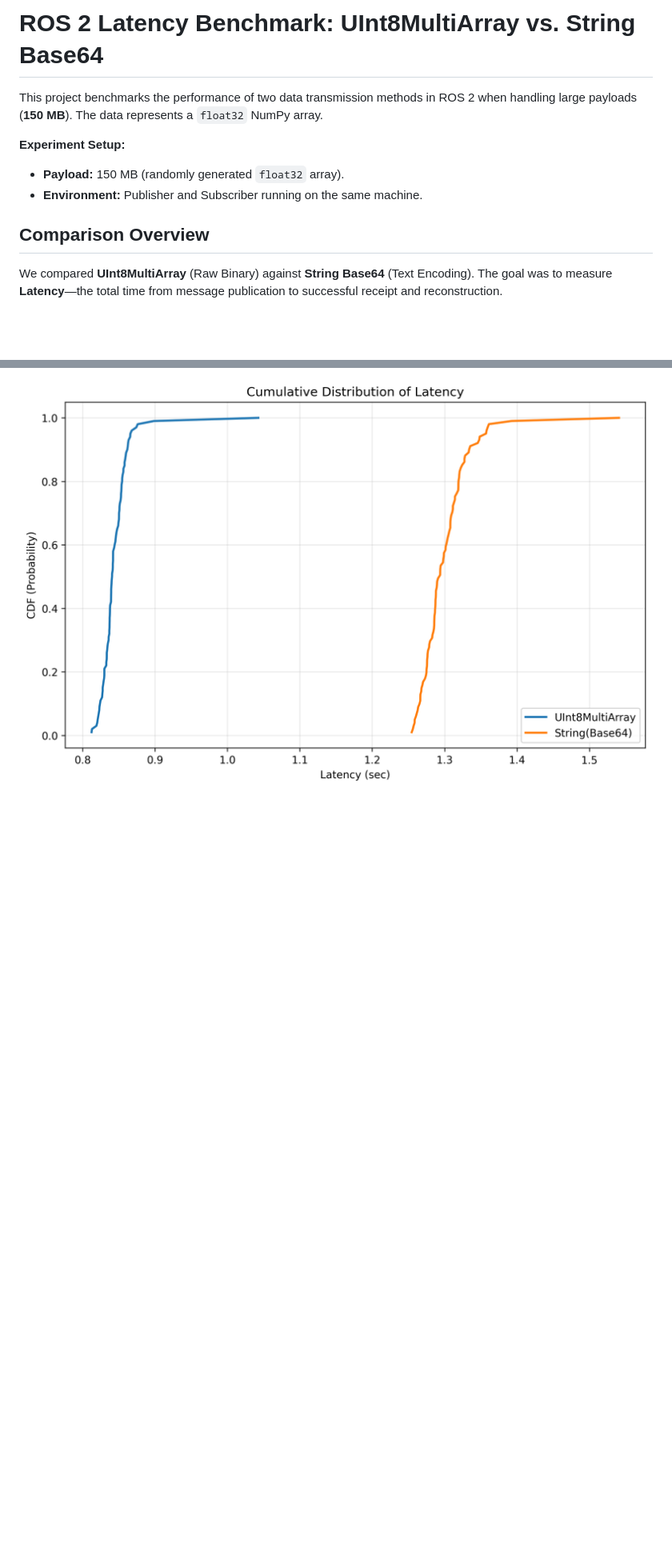
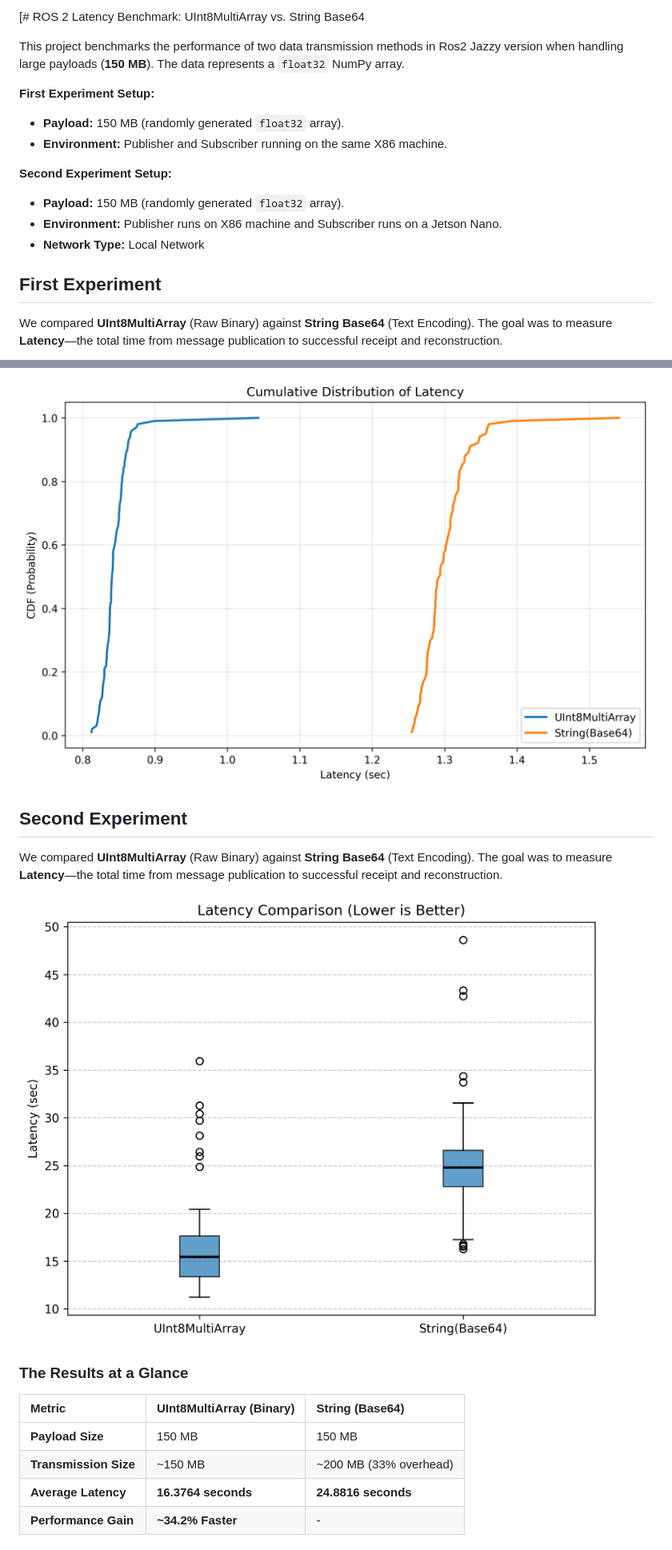
Before and after one commit to Efficient-Computing-Lab/distributed_inference_communication_evaluation, a Markdown page: README.md, 2 parts joined by grey strips. Shown at 80% size. Rendered like a GitHub page; pictures changed too: analysis/plots/diff_machine/latency_boxplot.png (added); blank space fills up the shorter version.

Commit message:
updated readme to include multi machine experiments

```diff
--- a/README.md
+++ b/README.md
@@ -1,13 +1,19 @@
-# ROS 2 Latency Benchmark: UInt8MultiArray vs. String Base64
+[# ROS 2 Latency Benchmark: UInt8MultiArray vs. String Base64
 
-This project benchmarks the performance of two data transmission methods in ROS 2 when handling large payloads (**150 MB**). The data represents a `float32` NumPy array.
-
-**Experiment Setup:**
-* **Payload:** 150 MB (randomly generated `float32` array).
-* **Environment:** Publisher and Subscriber running on the same machine.
+This project benchmarks the performance of two data transmission methods in Ros2 Jazzy version when handling large payloads (**150 MB**). The data represents a `float32` NumPy array.
 
 
-## Comparison Overview
+
+**First Experiment Setup:**
+* **Payload:** 150 MB (randomly generated `float32` array).
+* **Environment:** Publisher and Subscriber running on the same X86 machine.
+
+**Second Experiment Setup:**
+* **Payload:** 150 MB (randomly generated `float32` array).
+* **Environment:** Publisher runs on X86 machine and Subscriber runs on a Jetson Nano.
+* **Network Type:** Local Network
+
+## First Experiment
 We compared **UInt8MultiArray** (Raw Binary) against **String Base64** (Text Encoding). The goal was to measure **Latency**—the total time from message publication to successful receipt and reconstruction.
 
 ![Latency Boxplot](analysis/plots/same_machine/latency_boxplot.png)
@@ -48,3 +54,17 @@ As shown in the distribution plots, the binary method is not only faster but mor
 * **CDF Plot:** Confirms that **100%** of binary messages are fully processed before the first Base64 message even arrives.
 
 ![CDF](analysis/plots/same_machine/latency_cdf.png)
+
+## Second Experiment
+We compared **UInt8MultiArray** (Raw Binary) against **String Base64** (Text Encoding). The goal was to measure **Latency**—the total time from message publication to successful receipt and reconstruction.
+
+![Latency Boxplot](analysis/plots/diff_machine/latency_boxplot.png)
+
+### The Results at a Glance
+| Metric | UInt8MultiArray (Binary) | String (Base64)        |
+| :--- |:-------------------------|:-----------------------|
+| **Payload Size** | 150 MB                   | 150 MB                 |
+| **Transmission Size** | ~150 MB                  | ~200 MB (33% overhead) |
+| **Average Latency** | **16.3764 seconds**      | **24.8816 seconds**    |
+| **Performance Gain** | **~34.2% Faster**        | -                      |
+
```
Also changed, not shown: other parts of README.md (+35 -1 lines), analysis/plots/diff_machine/latency_cdf.png (added), analysis/plots/diff_machine/latency_histogram.png (added), analysis/plots/diff_machine/latency_vs_msg_id.png (added), 6 other files.
